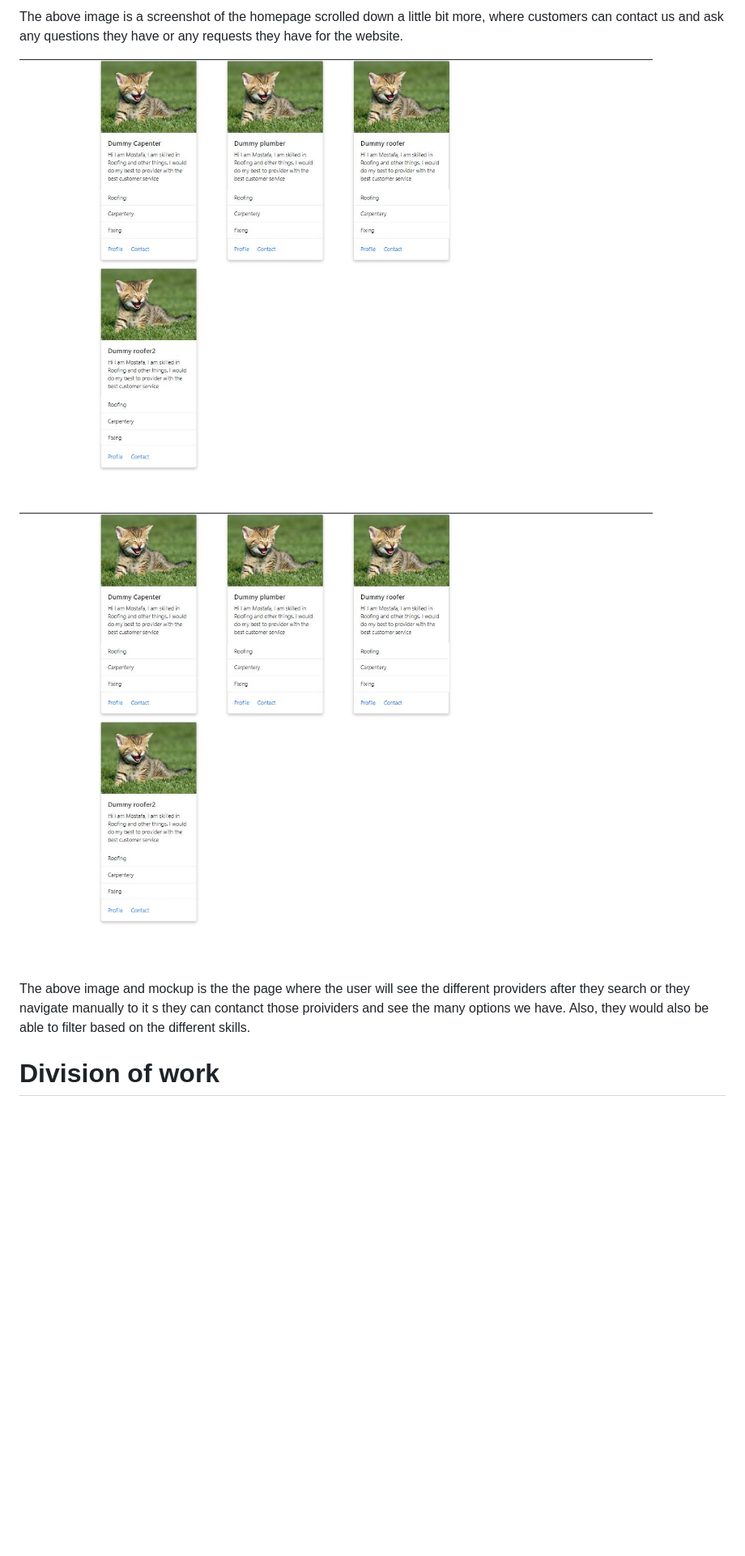
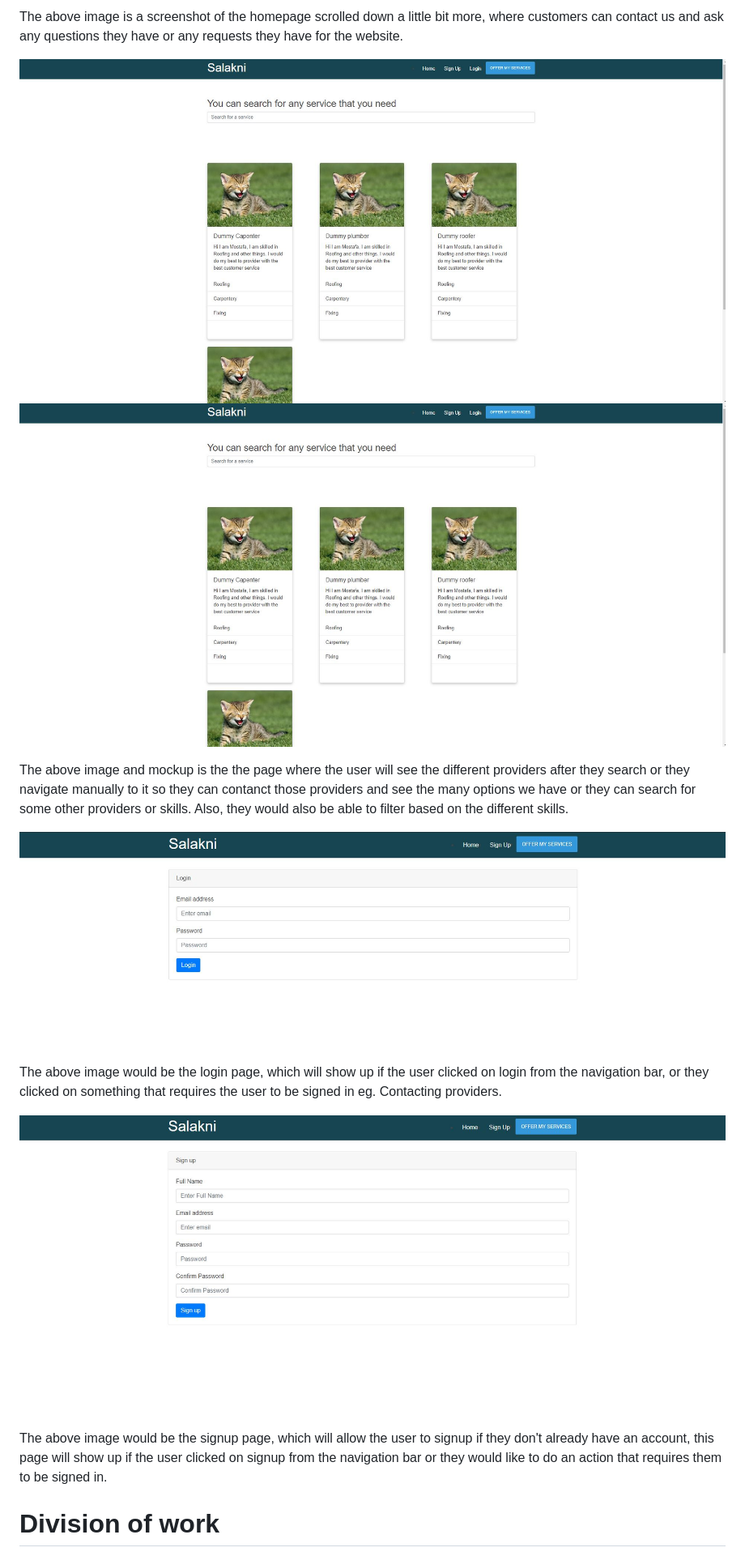
Before and after one commit to HichBen/Salakni, a Markdown page: docs/milestone1.md, the part around the change printed below. Shown: that part at 81% size. Rendered like a GitHub page; pictures changed too: imgs/login.JPG (added), imgs/provider.JPG (deleted), imgs/providers.JPG (added); blank space fills up the shorter version.

Commit message:
* Added some more information in milestone1. * Modifed index.html to link the login and sign page. * Added navigation and search bar to the providers page.

```diff
--- a/docs/milestone1.md
+++ b/docs/milestone1.md
@@ -38,10 +38,18 @@ The above image is a screenshot of the homepage scrolled down a little bit, wher
 
 The above image is a screenshot of the homepage scrolled down a little bit more, where customers can contact us and ask any questions they have or any requests they have for the website.
 
-![example image](../imgs/provider.JPG)
-![example image](../imgs/provider.JPG)
+![example image](../imgs/providers.JPG)
+![example image](../imgs/providers.JPG)
 
-The above image and mockup is the the page where the user will see the different providers after they search or they navigate manually to it s they can contanct those proividers and see the many options we have. Also, they would also be able to filter based on the different skills.
+The above image and mockup is the the page where the user will see the different providers after they search or they navigate manually to it so they can contanct those providers and see the many options we have or they can search for some other providers or skills. Also, they would also be able to filter based on the different skills.
+
+![example image](../imgs/login.JPG)
+The above image would be the login page, which will show up if the user clicked on login from the navigation bar, or they clicked on something that requires the user to be signed in eg. Contacting providers.
+
+![example image](../imgs/signup.JPG)
+The above image would be the signup page, which will allow the user to signup if they don't already have an account, this page will show up if the user clicked on signup from the navigation bar or they would like to do an action that requires them to be signed in.
+
+
 
 # Division of work
 * Mostafa Elebiary: provider page
```
Also changed, not shown: other parts of docs/milestone1.md (+3 -2 lines), 3 other files.
